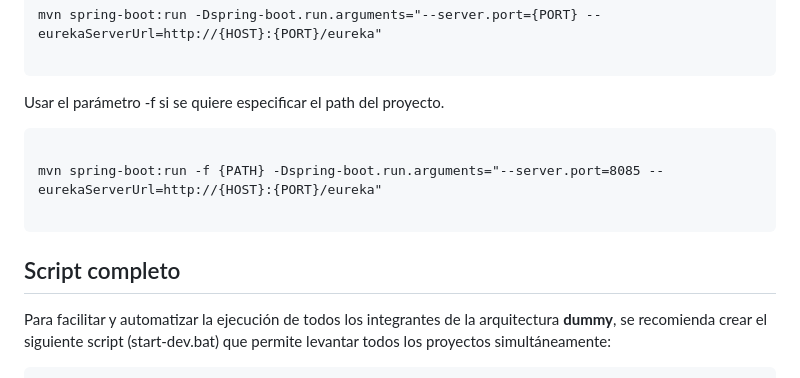
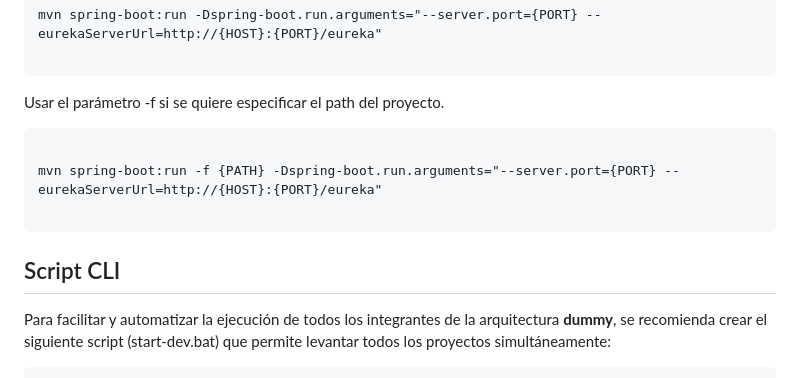
Before and after one commit to jmmluna/dummy-microservices, a Markdown page: README.md, the part around the change printed below. Rendered like a GitHub page.

````diff
--- a/README.md
+++ b/README.md
@@ -53,10 +53,10 @@ mvn spring-boot:run -Dspring-boot.run.arguments="--server.port={PORT} --eurekaSe
 Usar el parámetro -f si se quiere especificar el path del proyecto.
 ```
 
-mvn spring-boot:run -f {PATH} -Dspring-boot.run.arguments="--server.port=8085 --eurekaServerUrl=http://{HOST}:{PORT}/eureka"
+mvn spring-boot:run -f {PATH} -Dspring-boot.run.arguments="--server.port={PORT} --eurekaServerUrl=http://{HOST}:{PORT}/eureka"
 
 ```
-## Script completo
+## Script CLI
 
 Para facilitar y automatizar la ejecución de todos los integrantes de la arquitectura **dummy**, se recomienda crear el siguiente script (start-dev.bat) que permite levantar todos los proyectos simultáneamente:
 
````
Also changed, not shown: other parts of README.md (+30 -1 lines), conf/cmder-screenshot.png (added).
